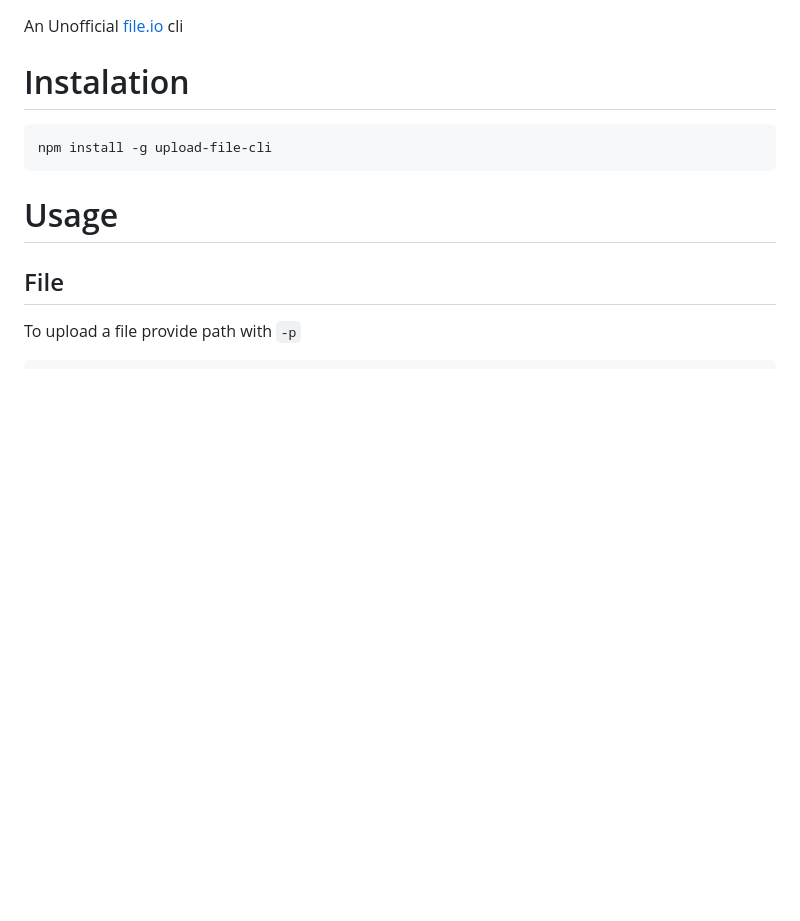
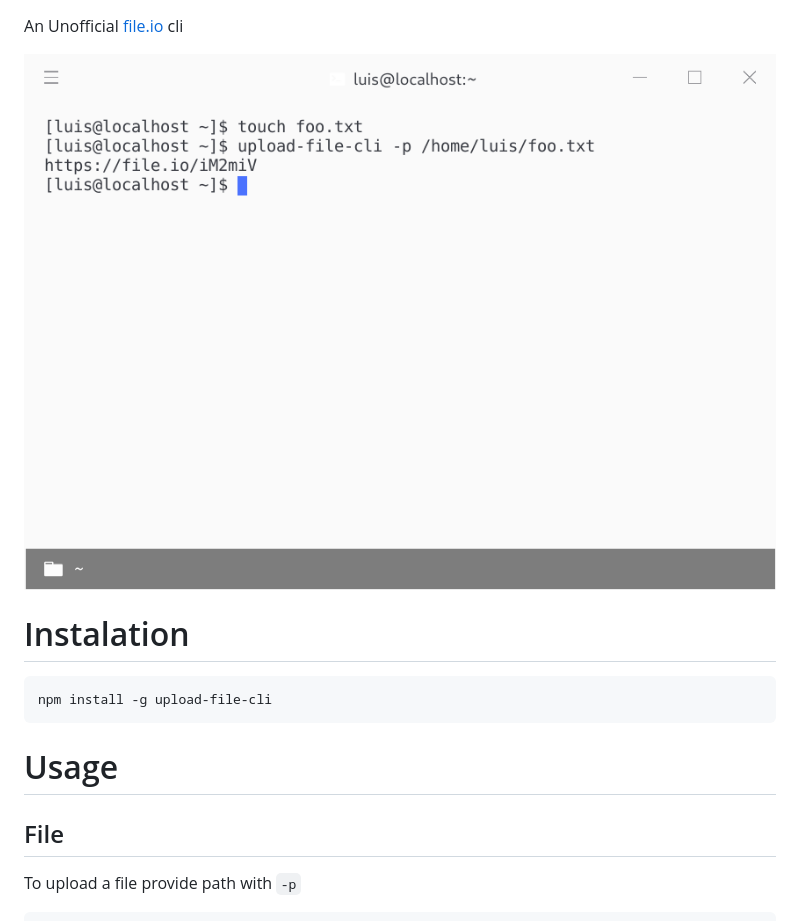
Before and after one commit to LuisReinoso/upload-file-cli, a Markdown page: README.md, the part around the change. GitHub-like rendering; pictures changed too: upload-file-cli.png (added); blank space fills up the shorter version.

Commit message:
chore: Add upload cli img

````diff
--- a/README.md
+++ b/README.md
@@ -1,4 +1,6 @@
 An Unofficial [file.io](file.io) cli
+
+![Upload image cli](upload-file-cli.png)
 
 # Instalation
 ```console
````
